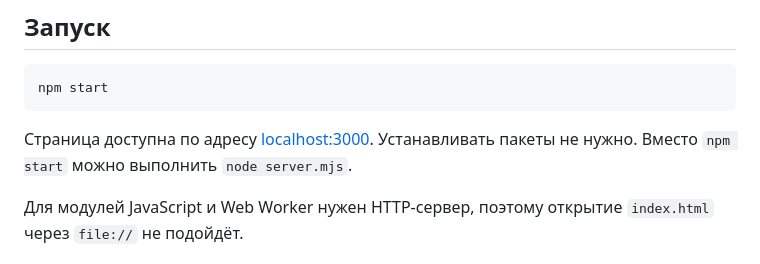
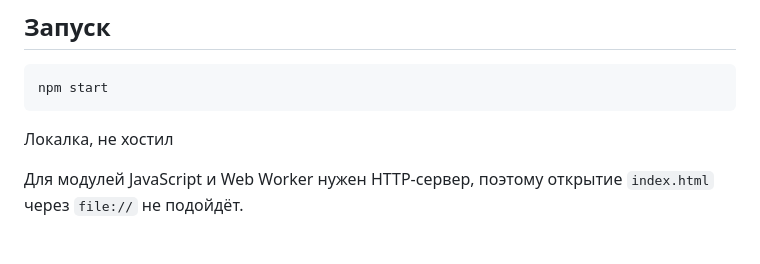
Before and after one commit to amanewave/ttt, a Markdown page: README.md, the part around the change. GitHub-like rendering.

````diff
--- a/README.md
+++ b/README.md
@@ -8,7 +8,7 @@
 npm start
 ```
 
-Страница доступна по адресу [localhost:3000](http://localhost:3000). Устанавливать пакеты не нужно. Вместо `npm start` можно выполнить `node server.mjs`.
+Локалка, не хостил
 
 Для модулей JavaScript и Web Worker нужен HTTP-сервер, поэтому открытие `index.html` через `file://` не подойдёт.
 
````
